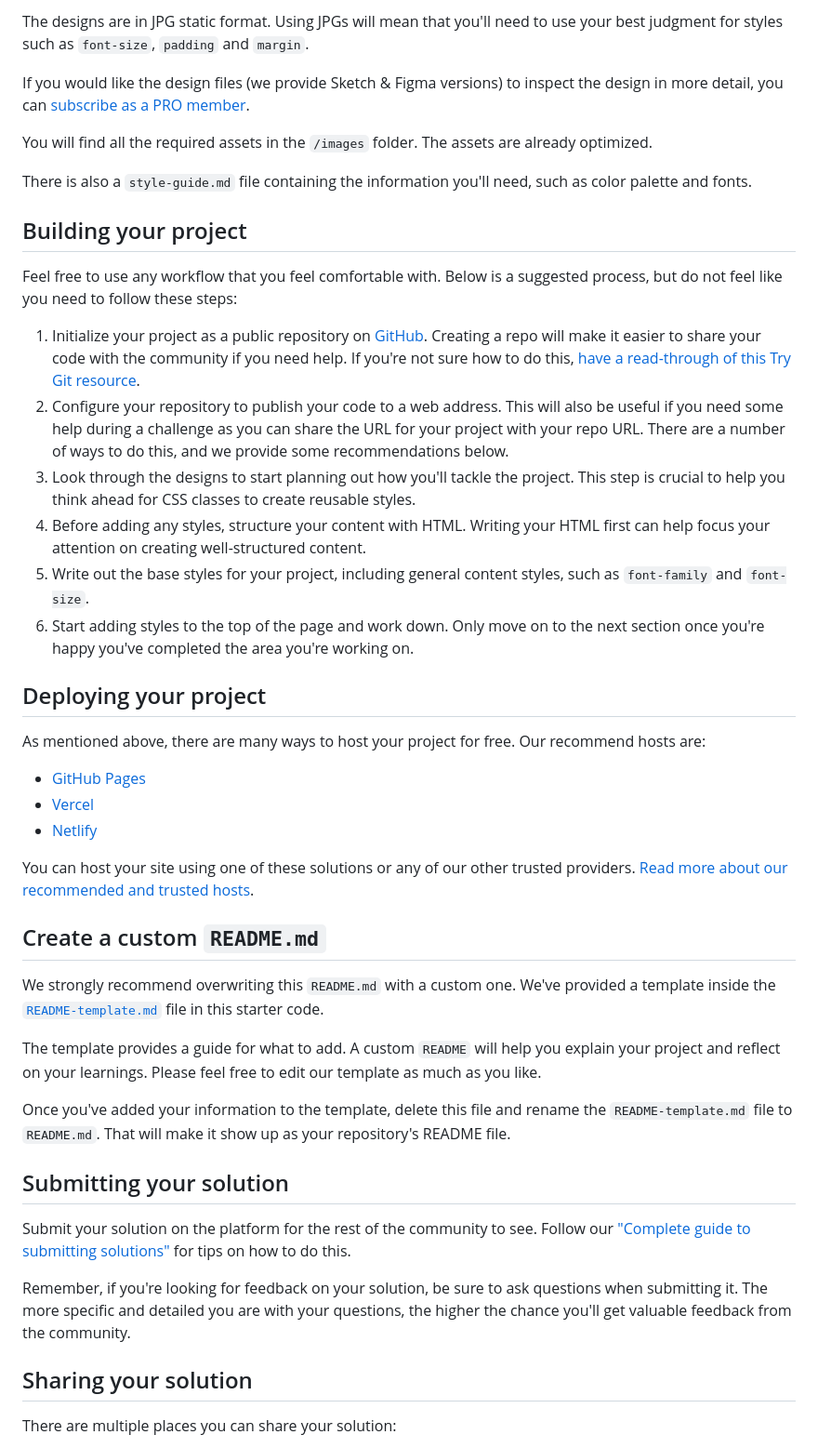
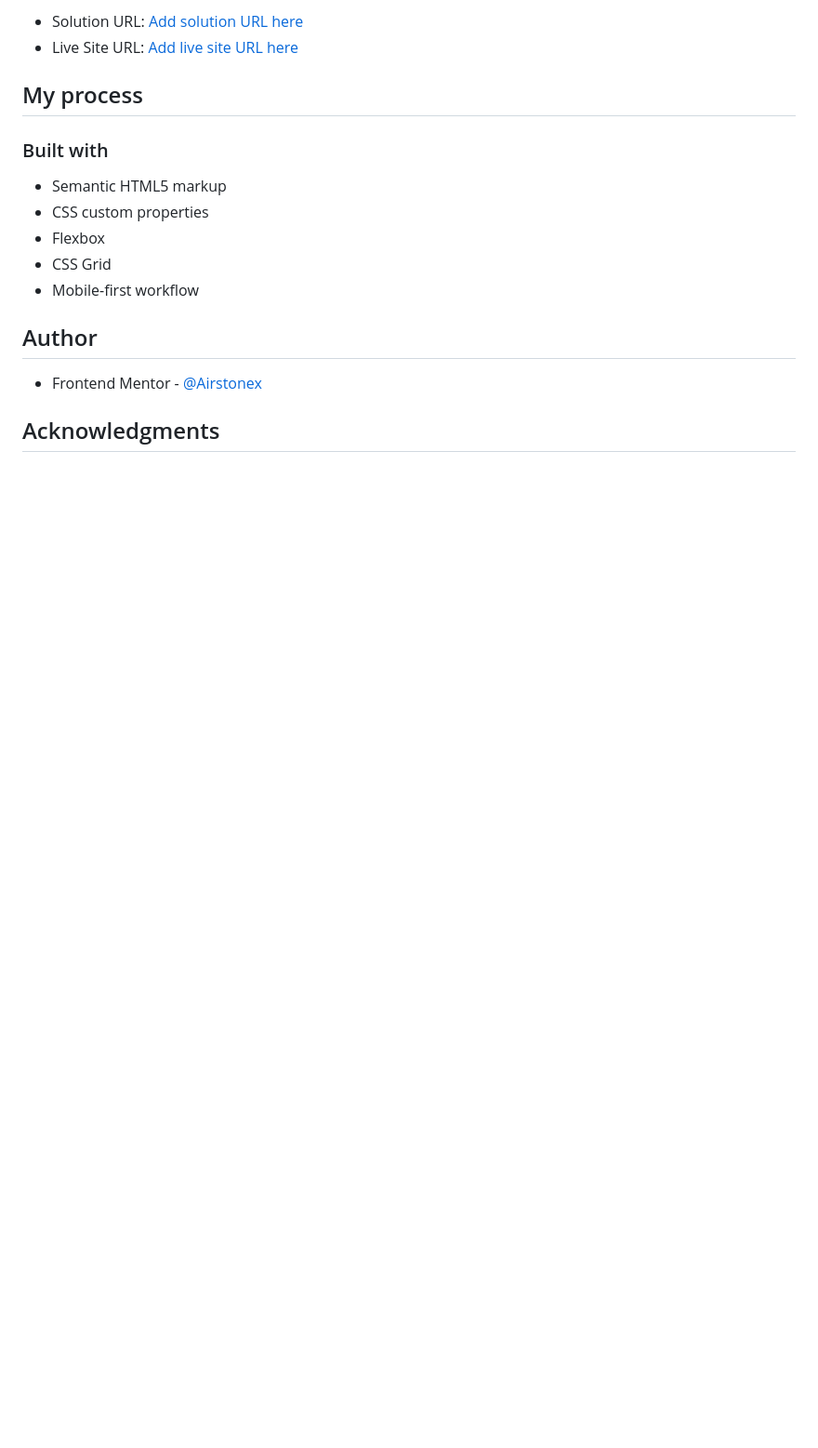
Before and after one commit to Airstonex/product-preview-card-component-main, a Markdown page: README.md, the part around the change printed below. Shown: that part at 93% size. GitHub-like rendering; blank space fills up the shorter version.

```diff
--- a/README.md
+++ b/README.md
@@ -29,48 +33,20 @@ Your task is to build out the project to the designs inside the `/design` folder
 
-The designs are in JPG static format. Using JPGs will mean that you'll need to use your best judgment for styles such as `font-size`, `padding` and `margin`.
+- Solution URL: [Add solution URL here](https://codepen.io/Airstonex-the-looper/pen/vYrjONy)
+- Live Site URL: [Add live site URL here](https://famous-fudge-d0b7a6.netlify.app/)
 
-If you would like the design files (we provide Sketch & Figma versions) to inspect the design in more detail, you can [subscribe as a PRO member](https://www.frontendmentor.io/pro).
+## My process
 
-You will find all the required assets in the `/images` folder. The assets are already optimized.
+### Built with
 
-There is also a `style-guide.md` file containing the information you'll need, such as color palette and fonts.
+- Semantic HTML5 markup
+- CSS custom properties
+- Flexbox
+- CSS Grid
+- Mobile-first workflow
 
-## Building your project
+## Author
 
-Feel free to use any workflow that you feel comfortable with. Below is a suggested process, but do not feel like you need to follow these steps:
+- Frontend Mentor - [@Airstonex](https://www.frontendmentor.io/profile/Airstonex)
 
-1. Initialize your project as a public repository on [GitHub](https://github.com/). Creating a repo will make it easier to share your code with the community if you need help. If you're not sure how to do this, [have a read-through of this Try Git resource](https://try.github.io/).
-2. Configure your repository to publish your code to a web address. This will also be useful if you need some help during a challenge as you can share the URL for your project with your repo URL. There are a number of ways to do this, and we provide some recommendations below.
-3. Look through the designs to start planning out how you'll tackle the project. This step is crucial to help you think ahead for CSS classes to create reusable styles.
-4. Before adding any styles, structure your content with HTML. Writing your HTML first can help focus your attention on creating well-structured content.
-5. Write out the base styles for your project, including general content styles, such as `font-family` and `font-size`.
-6. Start adding styles to the top of the page and work down. Only move on to the next section once you're happy you've completed the area you're working on.
+## Acknowledgments
 
-## Deploying your project
-
-As mentioned above, there are many ways to host your project for free. Our recommend hosts are:
-
-- [GitHub Pages](https://pages.github.com/)
-- [Vercel](https://vercel.com/)
-- [Netlify](https://www.netlify.com/)
-
-You can host your site using one of these solutions or any of our other trusted providers. [Read more about our recommended and trusted hosts](https://medium.com/frontend-mentor/frontend-mentor-trusted-hosting-providers-bf000dfebe).
-
-## Create a custom `README.md`
-
-We strongly recommend overwriting this `README.md` with a custom one. We've provided a template inside the [`README-template.md`](./README-template.md) file in this starter code.
-
-The template provides a guide for what to add. A custom `README` will help you explain your project and reflect on your learnings. Please feel free to edit our template as much as you like.
-
-Once you've added your information to the template, delete this file and rename the `README-template.md` file to `README.md`. That will make it show up as your repository's README file.
-
-## Submitting your solution
-
-Submit your solution on the platform for the rest of the community to see. Follow our ["Complete guide to submitting solutions"](https://medium.com/frontend-mentor/a-complete-guide-to-submitting-solutions-on-frontend-mentor-ac6384162248) for tips on how to do this.
-
-Remember, if you're looking for feedback on your solution, be sure to ask questions when submitting it. The more specific and detailed you are with your questions, the higher the chance you'll get valuable feedback from the community.
-
-## Sharing your solution
-
-There are multiple places you can share your solution:
-
```
Also changed, not shown: other parts of README.md (+20 -31 lines), README-template.md (deleted, +0 -111 lines), images/screenshot_desktop.PNG (added), images/screenshot_mobile.PNG (added).
